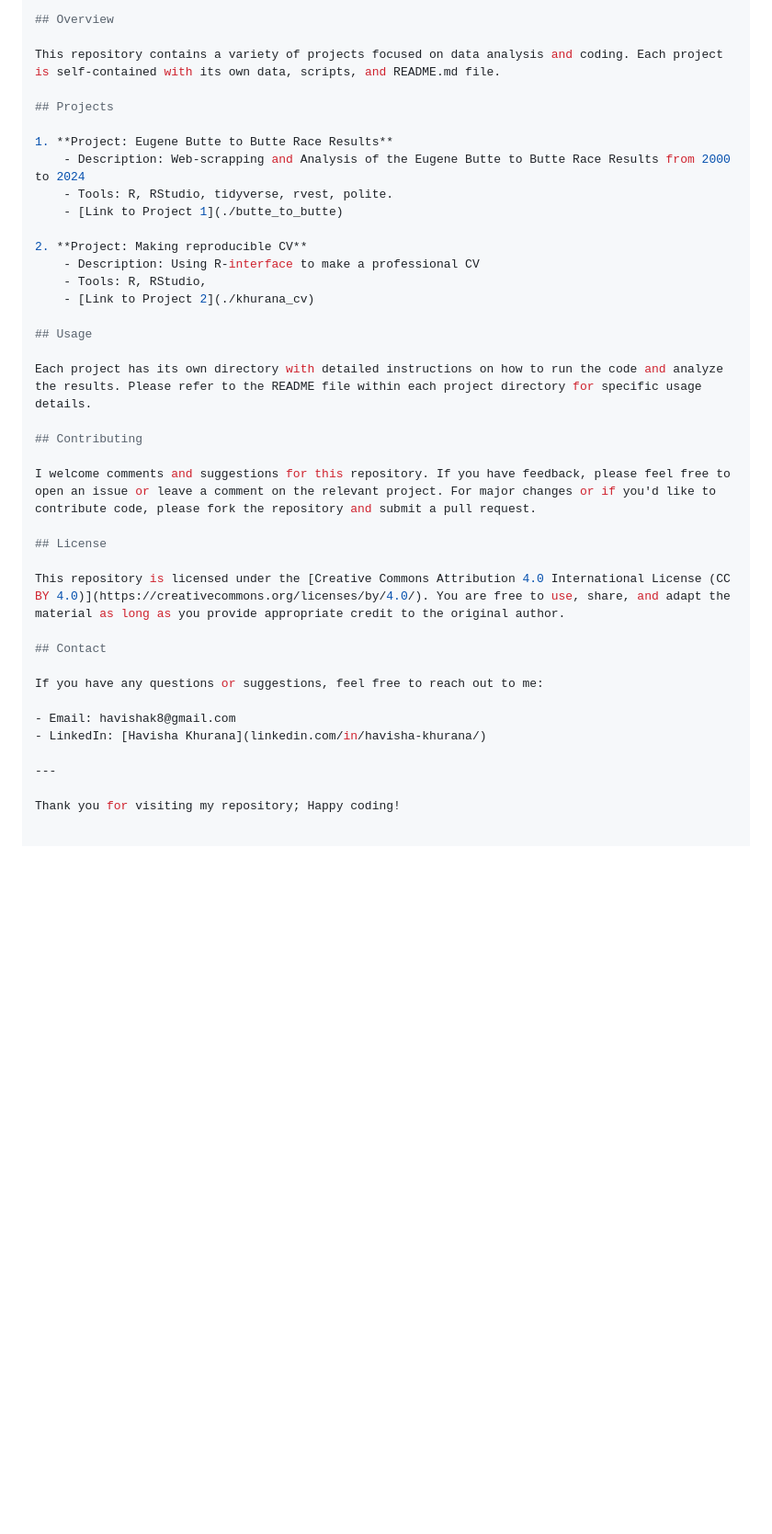
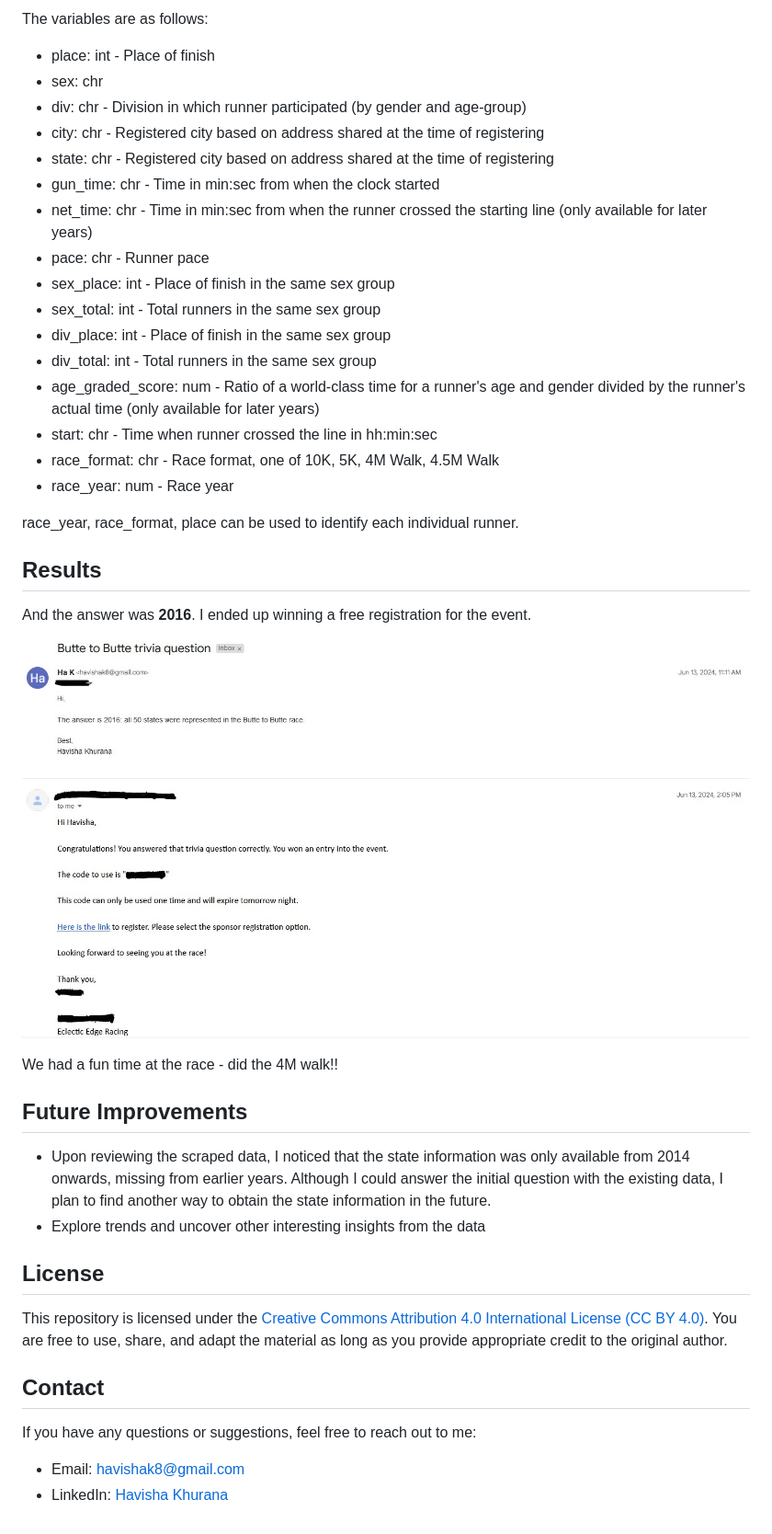
Before and after one commit to havishak/Curiosity-driven-data-projects, a Markdown page: butte_to_butte/README.md, the part around the change printed below. Shown: that part at 92% size. Drawn GitHub-style; pictures changed too: butte_to_butte/images/winning_screenshot.jpg (added); blank space fills up the shorter version.

Commit message:
added readme
added project readme

```diff
--- a/butte_to_butte/README.md
+++ b/butte_to_butte/README.md
@@ -42,27 +53,36 @@ pip install -r requirements.txt
 
-## Overview
+The variables are as follows:
+- place: int - Place of finish
+- sex: chr
+- div: chr - Division in which runner participated (by gender and age-group)
+- city: chr - Registered city based on address shared at the time of registering
+- state: chr - Registered city based on address shared at the time of registering
+- gun_time: chr - Time in min:sec from when the clock started
+- net_time: chr - Time in min:sec from when the runner crossed the starting line (only available for later years)
+- pace: chr - Runner pace
+- sex_place: int - Place of finish in the same sex group
+- sex_total: int - Total runners in the same sex group
+- div_place: int - Place of finish in the same sex group
+- div_total: int - Total runners in the same sex group
+- age_graded_score: num - Ratio of a world-class time for a runner's age and gender divided by the runner's actual time (only available for later years)
+- start: chr - Time when runner crossed the line in hh:min:sec
+- race_format: chr - Race format, one of 10K, 5K, 4M Walk, 4.5M Walk
+- race_year: num - Race year
 
-This repository contains a variety of projects focused on data analysis and coding. Each project is self-contained with its own data, scripts, and README.md file.
+race_year, race_format, place can be used to identify each individual runner.
 
-## Projects
+## Results
 
-1. **Project: Eugene Butte to Butte Race Results**
-    - Description: Web-scrapping and Analysis of the Eugene Butte to Butte Race Results from 2000 to 2024
-    - Tools: R, RStudio, tidyverse, rvest, polite.
-    - [Link to Project 1](./butte_to_butte)
+And the answer was **2016**. I ended up winning a free registration for the event.
 
-2. **Project: Making reproducible CV**
-    - Description: Using R-interface to make a professional CV
-    - Tools: R, RStudio,
-    - [Link to Project 2](./khurana_cv)
+![Trivia screenshot](images/winning_screenshot.jpg)
 
-## Usage
+We had a fun time at the race - did the 4M walk!!
 
-Each project has its own directory with detailed instructions on how to run the code and analyze the results. Please refer to the README file within each project directory for specific usage details.
+## Future Improvements
 
-## Contributing
-
-I welcome comments and suggestions for this repository. If you have feedback, please feel free to open an issue or leave a comment on the relevant project. For major changes or if you'd like to contribute code, please fork the repository and submit a pull request.
+- Upon reviewing the scraped data, I noticed that the state information was only available from 2014 onwards, missing from earlier years. Although I could answer the initial question with the existing data, I plan to find another way to obtain the state information in the future.
+- Explore trends and uncover other interesting insights from the data
 
 ## License
 
@@ -74,7 +94,3 @@ If you have any questions or suggestions, feel free to reach out to me:
 
 - Email: havishak8@gmail.com
 - LinkedIn: [Havisha Khurana](linkedin.com/in/havisha-khurana/)
-
----
-
-Thank you for visiting my repository; Happy coding!
```
Also changed, not shown: other parts of butte_to_butte/README.md (+32 -21 lines).
